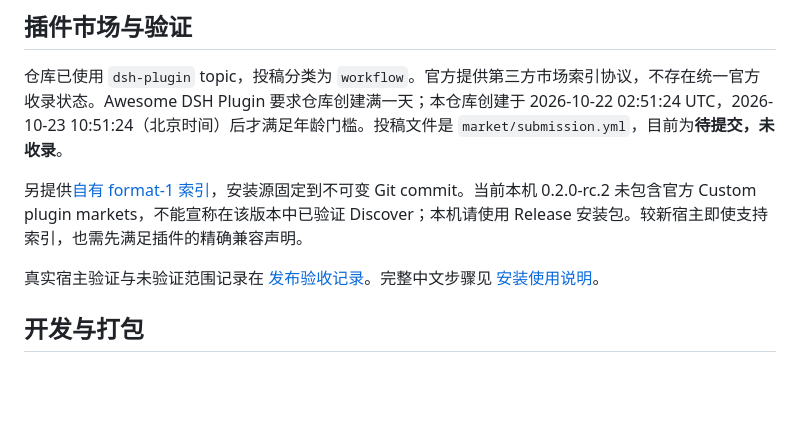
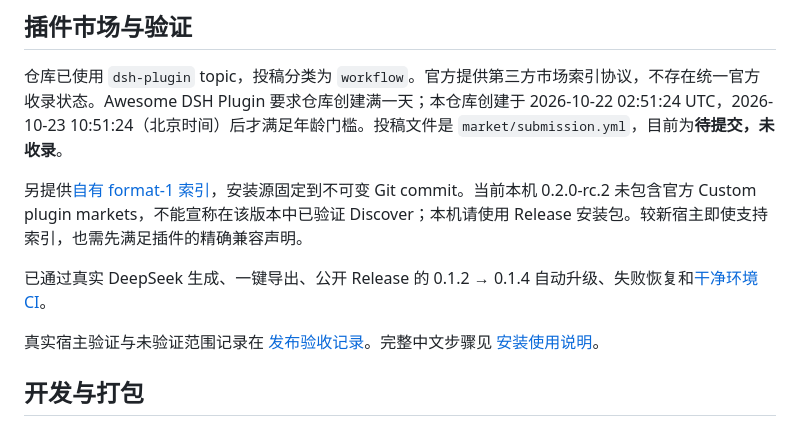
Before and after one commit to 1644ye/pages, a Markdown page: README.md, the part around the change. GitHub-like rendering; blank space fills up the shorter version.

Commit message:
Document public release upgrade, desktop install and successful clean CI

```diff
--- a/README.md
+++ b/README.md
@@ -40,6 +40,8 @@ DSH 插件通过宿主的 DeepSeek 对话生成七个页面，并附加固定 Co
 
 另提供[自有 format-1 索引](https://raw.githubusercontent.com/1644ye/pages/main/market/index.json)，安装源固定到不可变 Git commit。当前本机 0.2.0-rc.2 未包含官方 Custom plugin markets，不能宣称在该版本中已验证 Discover；本机请使用 Release 安装包。较新宿主即使支持索引，也需先满足插件的精确兼容声明。
 
+已通过真实 DeepSeek 生成、一键导出、公开 Release 的 0.1.2 → 0.1.4 自动升级、失败恢复和[干净环境 CI](https://github.com/1644ye/pages/actions/runs/39717314021)。
+
 真实宿主验证与未验证范围记录在 [发布验收记录](docs/release-0.1.4.md)。完整中文步骤见 [安装使用说明](docs/DSH安装使用说明.md)。
 
 ## 开发与打包
```
Also changed, not shown: docs/release-0.1.4.md (+11 -1 lines).
